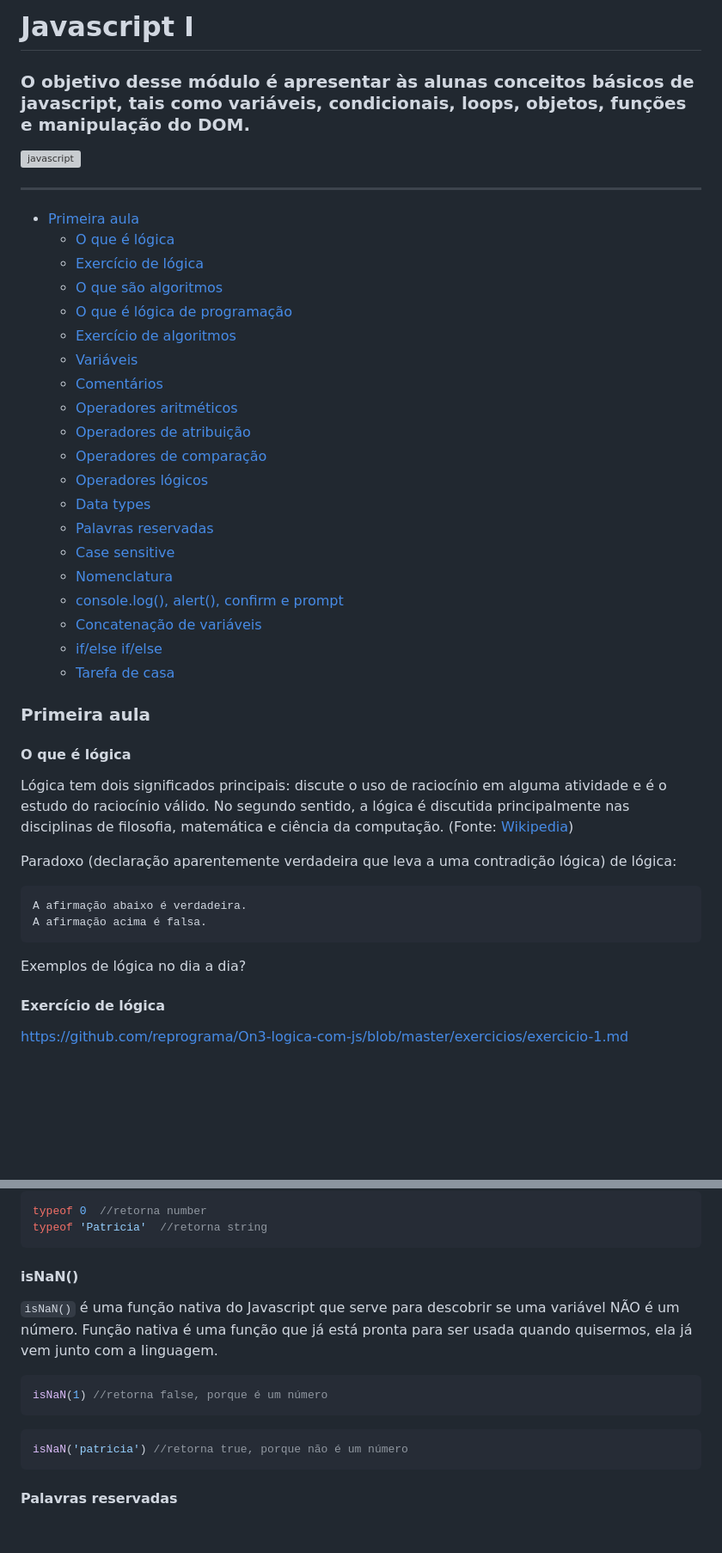
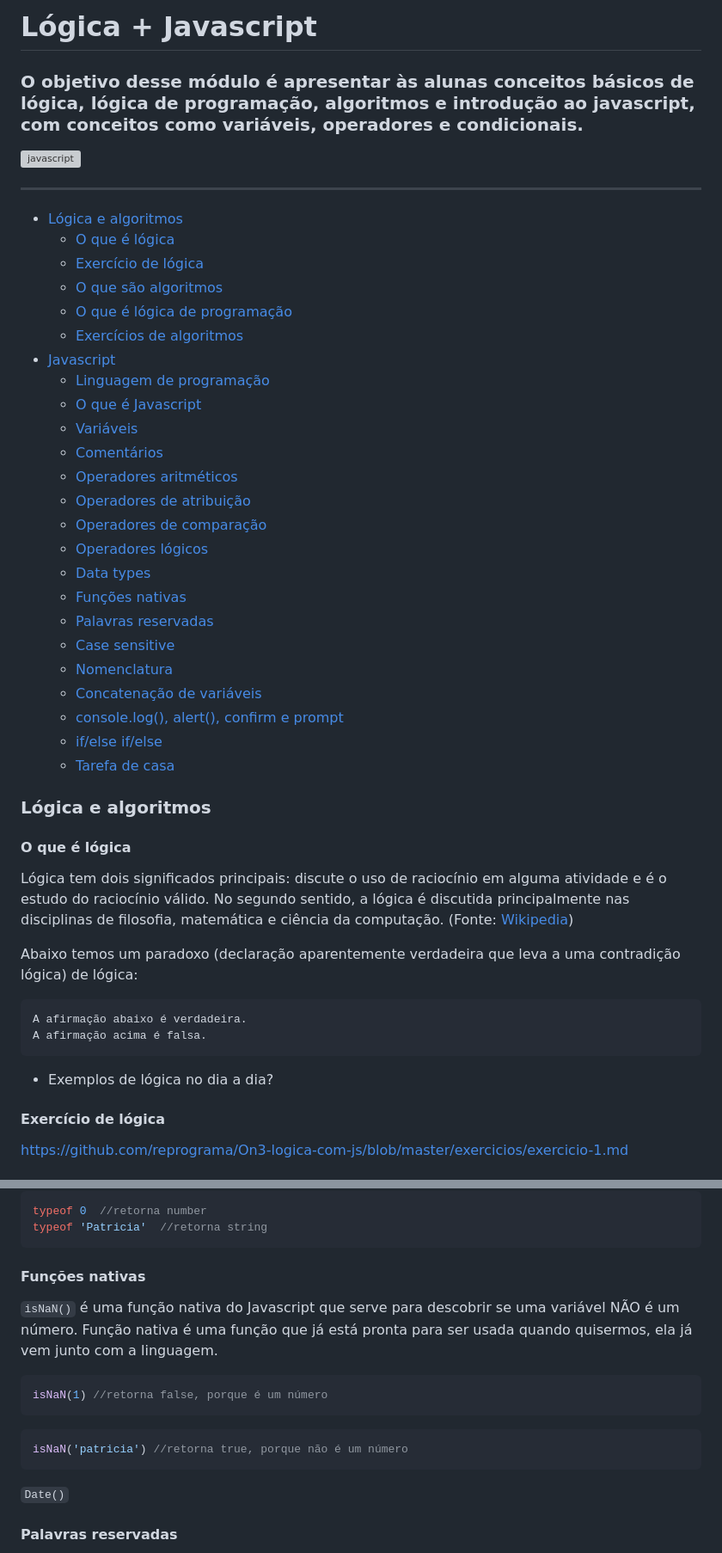
Before and after one commit to reprograma/On3-logica-com-js, a Markdown page: README.md, 2 parts joined by grey strips. Shown: that part at 86% size. Rendered like a GitHub page; blank space fills up the shorter version; grey boxes are pictures that could not be loaded.

Commit message:
Update copy

````diff
--- a/README.md
+++ b/README.md
@@ -1,17 +1,20 @@
-# Javascript I
+# Lógica + Javascript
 
-### O objetivo desse módulo é apresentar às alunas conceitos básicos de javascript, tais como variáveis, condicionais, loops, objetos, funções e manipulação do DOM.
+### O objetivo desse módulo é apresentar às alunas conceitos básicos de lógica, lógica de programação, algoritmos e introdução ao javascript, com conceitos como variáveis, operadores e condicionais.
 
 ![javascript](images/javascript.gif)
 
 ***
 
-* [Primeira aula](#primeira-aula)
-  * [O que é lógica](#o-que-e-logica)
-  * [Exercício de lógica](#exercicio-de-logica)
-  * [O que são algoritmos](#o-que-sao-algoritmos)
-  * [O que é lógica de programação](#o-que-e-logica-de-programacao)
-  * [Exercício de algoritmos](#exercicios-de-algoritmos)
+* [Lógica e algoritmos](#lógica-e-algoritmos)
+  * [O que é lógica](#o-que-é-logica)
+  * [Exercício de lógica](#exercicio-de-lógica)
+  * [O que são algoritmos](#o-que-são-algoritmos)
+  * [O que é lógica de programação](#o-que-é-lógica-de-programação)
+  * [Exercícios de algoritmos](#exercícios-de-algoritmos)
+* [Javascript](#javascript)
+  * [Linguagem de programação](#linguagem-de-programacao)
+  * [O que é Javascript](#o-que-é-javascript)
   * [Variáveis](#variáveis)
   * [Comentários](#comentários)
   * [Operadores aritméticos](#operadores-aritméticos)
@@ -19,30 +22,31 @@
   * [Operadores de comparação](#operadores-de-comparação)
   * [Operadores lógicos](#operadores-lógicos)
   * [Data types](#data-types)
+  * [Funções nativas](#funcões-nativas)
   * [Palavras reservadas](#palavras-reservadas)
   * [Case sensitive](#case-sensitive)
   * [Nomenclatura](#nomenclatura)
+  * [Concatenação de variáveis](#concatenação-de-variáveis)
   * [console.log(), alert(), confirm e prompt](#consolelog-alert-confirm-e-prompt)
-  * [Concatenação de variáveis](#concatenação-de-variáveis)
   * [if/else if/else](#ifelse-ifelse)
   * [Tarefa de casa](tarefa-de-casa)
 
 
-### Primeira aula
+### Lógica e algoritmos
 
 #### O que é lógica
 
 Lógica tem dois significados principais: discute o uso de raciocínio em alguma atividade e é o estudo do raciocínio válido. No segundo sentido, a lógica é discutida principalmente nas disciplinas de filosofia, matemática e ciência da computação.
 (Fonte: [Wikipedia](https://pt.wikipedia.org/wiki/Lógica))
 
-Paradoxo (declaração aparentemente verdadeira que leva a uma contradição lógica) de lógica:
+Abaixo temos um paradoxo (declaração aparentemente verdadeira que leva a uma contradição lógica) de lógica:
 
 ```
 A afirmação abaixo é verdadeira.
 A afirmação acima é falsa.
 ```
 
-Exemplos de lógica no dia a dia?
+- Exemplos de lógica no dia a dia?
 
 #### Exercício de lógica
 
@@ -271,7 +283,7 @@ typeof 0  //retorna number
 typeof 'Patricia'  //retorna string
 ```
 
-#### isNaN()
+#### Funções nativas
 
 `isNaN()` é uma função nativa do Javascript que serve para descobrir se uma variável NÃO é um número. Função nativa é uma função que já está pronta para ser usada quando quisermos, ela já vem junto com a linguagem.
 
@@ -282,6 +294,8 @@ isNaN(1) //retorna false, porque é um número
 ```js
 isNaN('patricia') //retorna true, porque não é um número
 ```
+
+`Date()`
 
 
 #### Palavras reservadas
````
Also changed, not shown: other parts of README.md (+9 -1 lines), images/flow-1.png.
